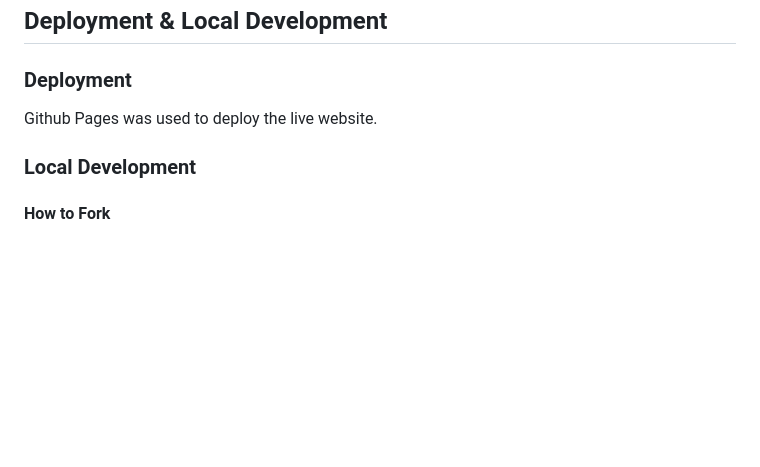
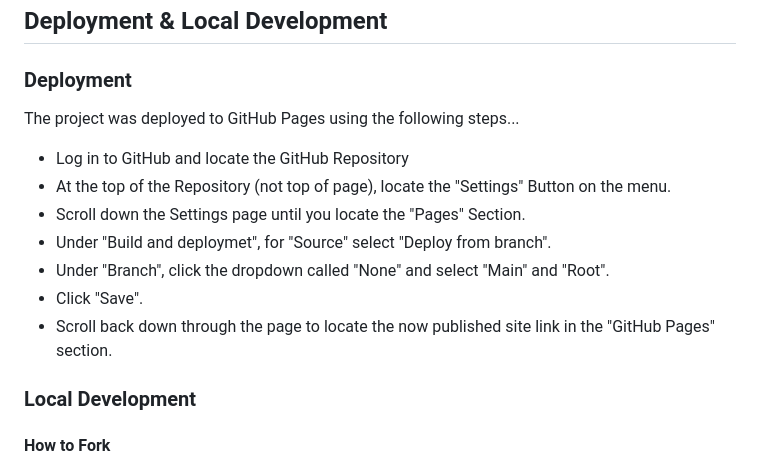
Before and after one commit to ArchivistIX/flow, a Markdown page: readme.md, the part around the change. Drawn GitHub-style; blank space fills up the shorter version.

Commit message:
add github deployment process in readme.md

```diff
--- a/readme.md
+++ b/readme.md
@@ -202,7 +202,15 @@ Google Dev Tools - To troubleshoot and test features, solve issues with responsi
 
 ### Deployment
 
-Github Pages was used to deploy the live website.
+The project was deployed to GitHub Pages using the following steps...
+
+* Log in to GitHub and locate the GitHub Repository
+* At the top of the Repository (not top of page), locate the "Settings" Button on the menu.
+* Scroll down the Settings page until you locate the "Pages" Section.
+* Under "Build and deploymet", for "Source" select "Deploy from branch".
+* Under "Branch", click the dropdown called "None" and select "Main" and "Root".
+* Click "Save".
+* Scroll back down through the page to locate the now published site link in the "GitHub Pages" section.
 
 ### Local Development
 
```
